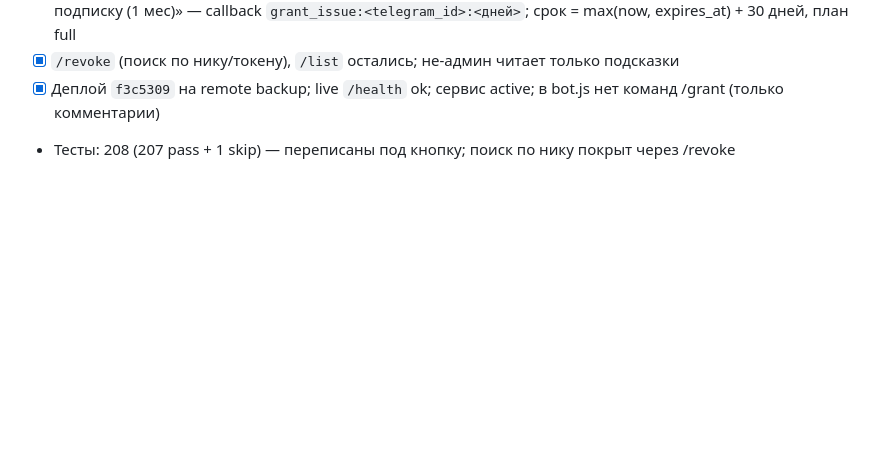
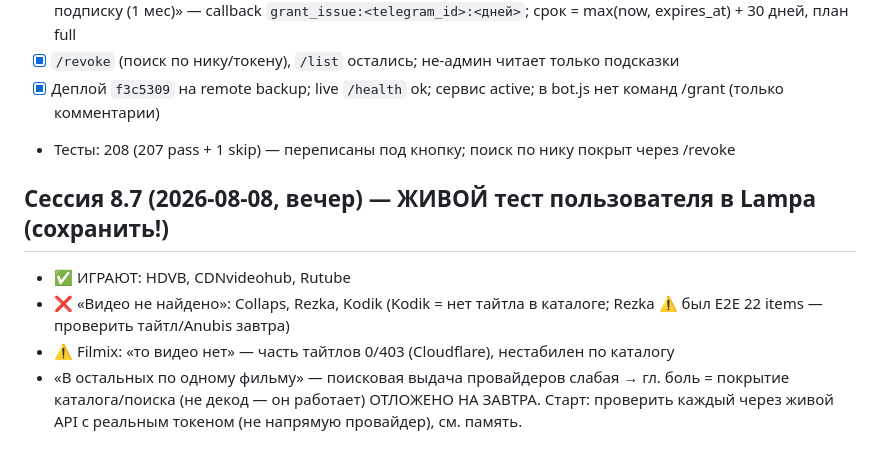
Before and after one commit to dorofeev200/Maniya_Online, a Markdown page: docs/action-plan.md, the part around the change. GitHub-like rendering; blank space fills up the shorter version.

Commit message:
docs(plan): 8.7 — результаты живого теста пользователя (хdvb/cdn/rutube ✅; collaps/rezka/kodik нет; filmix частично) — смотреть с этого завтра

```diff
--- a/docs/action-plan.md
+++ b/docs/action-plan.md
@@ -194,3 +194,10 @@ origin → код продублирован.
 - [x] `/revoke` (поиск по нику/токену), `/list` остались; не-админ читает только подсказки
 - [x] Деплой `f3c5309` на remote backup; live `/health` ok; сервис active; в bot.js нет команд /grant (только комментарии)
 - Тесты: 208 (207 pass + 1 skip) — переписаны под кнопку; поиск по нику покрыт через /revoke
+
+## Сессия 8.7 (2026-08-08, вечер) — ЖИВОЙ тест пользователя в Lampa (сохранить!)
+- ✅ ИГРАЮТ: HDVB, CDNvideohub, Rutube
+- ❌ «Видео не найдено»: Collaps, Rezka, Kodik (Kodik = нет тайтла в каталоге; Rezka ⚠ был E2E 22 items — проверить тайтл/Anubis завтра)
+- ⚠️ Filmix: «то видео нет» — часть тайтлов 0/403 (Cloudflare), нестабилен по каталогу
+- «В остальных по одному фильму» — поисковая выдача провайдеров слабая → гл. боль = покрытие каталога/поиска (не декод — он работает)
+ОТЛОЖЕНО НА ЗАВТРА. Старт: проверить каждый через живой API с реальным токеном (не напрямую провайдер), см. память.
```
